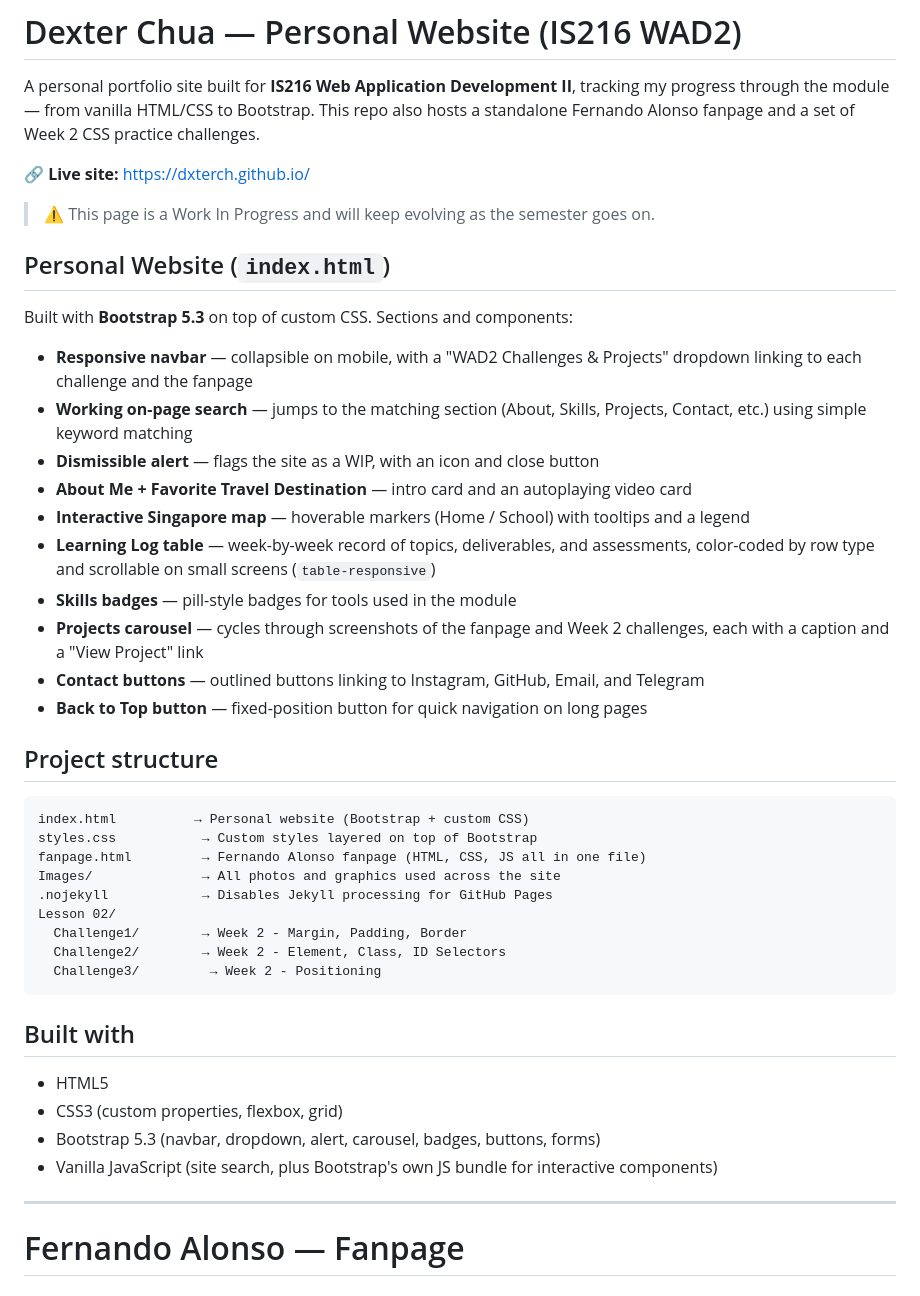
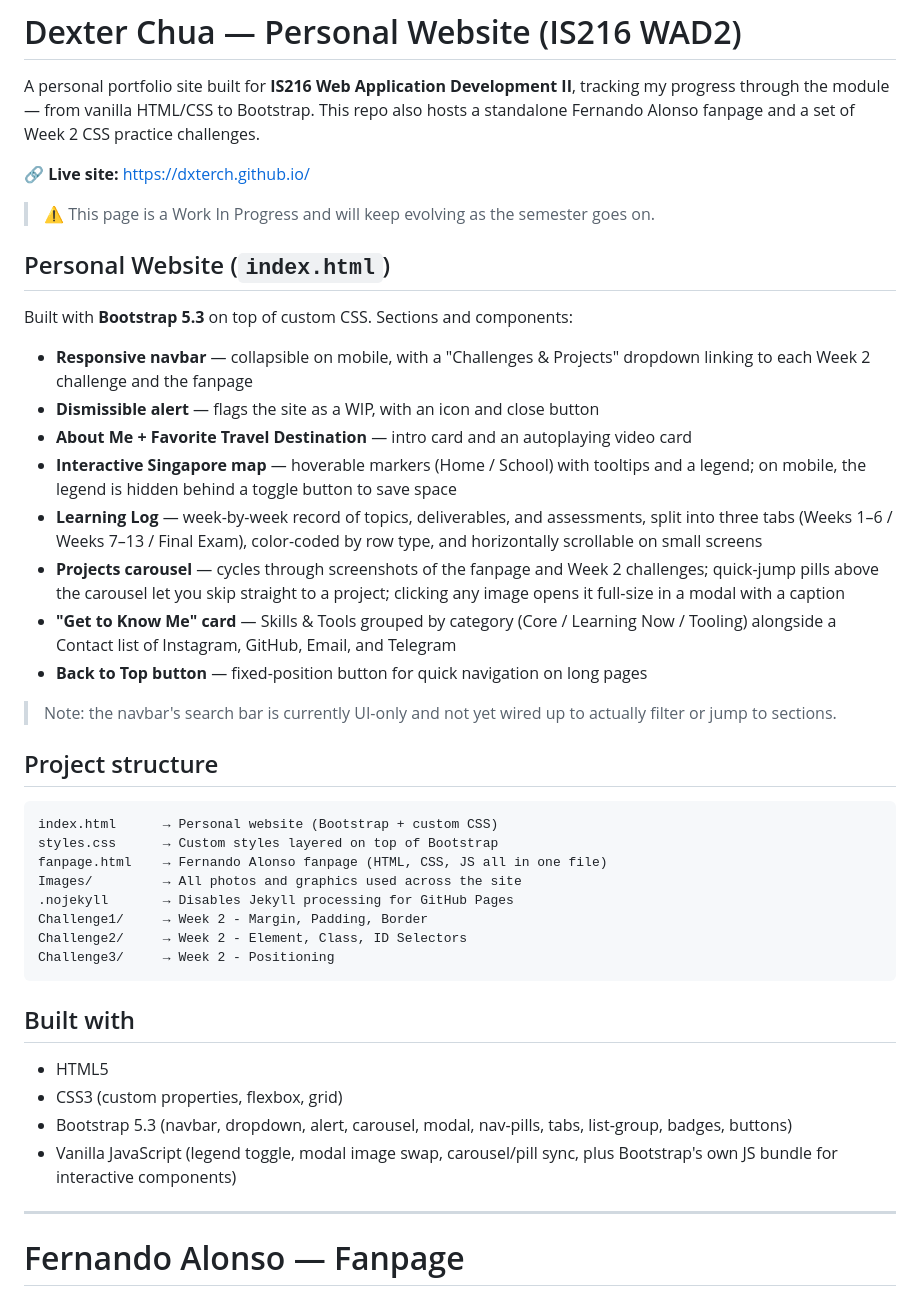
Before and after one commit to dxterch/dxterch.github.io, a Markdown page: README.md, the part around one of its changes. Drawn GitHub-style.

Commit message:
[Update] Update README.md
- Updated README.md to reflect changes

````diff
--- a/README.md
+++ b/README.md
@@ -3,44 +3,42 @@
 A personal portfolio site built for **IS216 Web Application Development II**, tracking my progress through the module — from vanilla HTML/CSS to Bootstrap. This repo also hosts a standalone Fernando Alonso fanpage and a set of Week 2 CSS practice challenges.
 
 🔗 **Live site:** <https://dxterch.github.io/>
-
 > ⚠️ This page is a Work In Progress and will keep evolving as the semester goes on.
 
 ## Personal Website (`index.html`)
 
 Built with **Bootstrap 5.3** on top of custom CSS. Sections and components:
 
-- **Responsive navbar** — collapsible on mobile, with a "WAD2 Challenges & Projects" dropdown linking to each challenge and the fanpage
-- **Working on-page search** — jumps to the matching section (About, Skills, Projects, Contact, etc.) using simple keyword matching
+- **Responsive navbar** — collapsible on mobile, with a "Challenges & Projects" dropdown linking to each Week 2 challenge and the fanpage
 - **Dismissible alert** — flags the site as a WIP, with an icon and close button
 - **About Me + Favorite Travel Destination** — intro card and an autoplaying video card
-- **Interactive Singapore map** — hoverable markers (Home / School) with tooltips and a legend
-- **Learning Log table** — week-by-week record of topics, deliverables, and assessments, color-coded by row type and scrollable on small screens (`table-responsive`)
-- **Skills badges** — pill-style badges for tools used in the module
-- **Projects carousel** — cycles through screenshots of the fanpage and Week 2 challenges, each with a caption and a "View Project" link
-- **Contact buttons** — outlined buttons linking to Instagram, GitHub, Email, and Telegram
+- **Interactive Singapore map** — hoverable markers (Home / School) with tooltips and a legend; on mobile, the legend is hidden behind a toggle button to save space
+- **Learning Log** — week-by-week record of topics, deliverables, and assessments, split into three tabs (Weeks 1–6 / Weeks 7–13 / Final Exam), color-coded by row type, and horizontally scrollable on small screens
+- **Projects carousel** — cycles through screenshots of the fanpage and Week 2 challenges; quick-jump pills above the carousel let you skip straight to a project; clicking any image opens it full-size in a modal with a caption
+- **"Get to Know Me" card** — Skills & Tools grouped by category (Core / Learning Now / Tooling) alongside a Contact list of Instagram, GitHub, Email, and Telegram
 - **Back to Top button** — fixed-position button for quick navigation on long pages
+
+> Note: the navbar's search bar is currently UI-only and not yet wired up to actually filter or jump to sections.
 
 ## Project structure
 
 ```
-index.html          → Personal website (Bootstrap + custom CSS)
-styles.css           → Custom styles layered on top of Bootstrap
-fanpage.html         → Fernando Alonso fanpage (HTML, CSS, JS all in one file)
-Images/              → All photos and graphics used across the site
-.nojekyll            → Disables Jekyll processing for GitHub Pages
-Lesson 02/
-  Challenge1/        → Week 2 - Margin, Padding, Border
-  Challenge2/        → Week 2 - Element, Class, ID Selectors
-  Challenge3/         → Week 2 - Positioning
+index.html      → Personal website (Bootstrap + custom CSS)
+styles.css      → Custom styles layered on top of Bootstrap
+fanpage.html    → Fernando Alonso fanpage (HTML, CSS, JS all in one file)
+Images/         → All photos and graphics used across the site
+.nojekyll       → Disables Jekyll processing for GitHub Pages
+Challenge1/     → Week 2 - Margin, Padding, Border
+Challenge2/     → Week 2 - Element, Class, ID Selectors
+Challenge3/     → Week 2 - Positioning
 ```
 
 ## Built with
 
 - HTML5
 - CSS3 (custom properties, flexbox, grid)
-- Bootstrap 5.3 (navbar, dropdown, alert, carousel, badges, buttons, forms)
-- Vanilla JavaScript (site search, plus Bootstrap's own JS bundle for interactive components)
+- Bootstrap 5.3 (navbar, dropdown, alert, carousel, modal, nav-pills, tabs, list-group, badges, buttons)
+- Vanilla JavaScript (legend toggle, modal image swap, carousel/pill sync, plus Bootstrap's own JS bundle for interactive components)
 
 ---
 
````
Also changed, not shown: other parts of README.md (+8 -8 lines).
